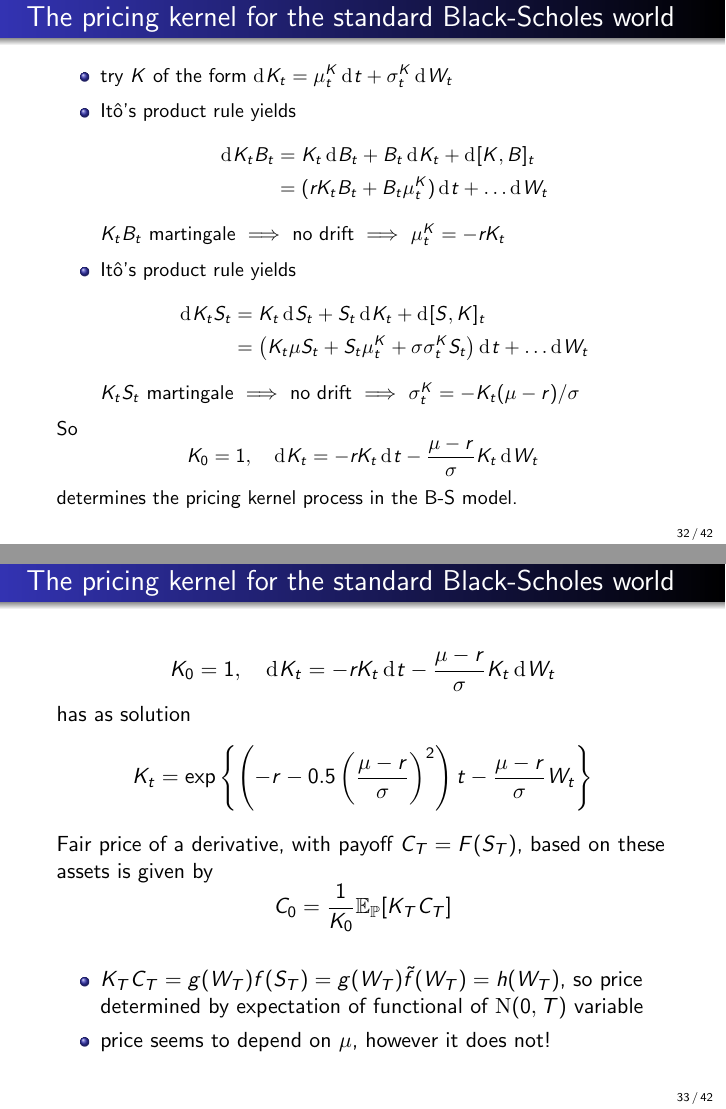
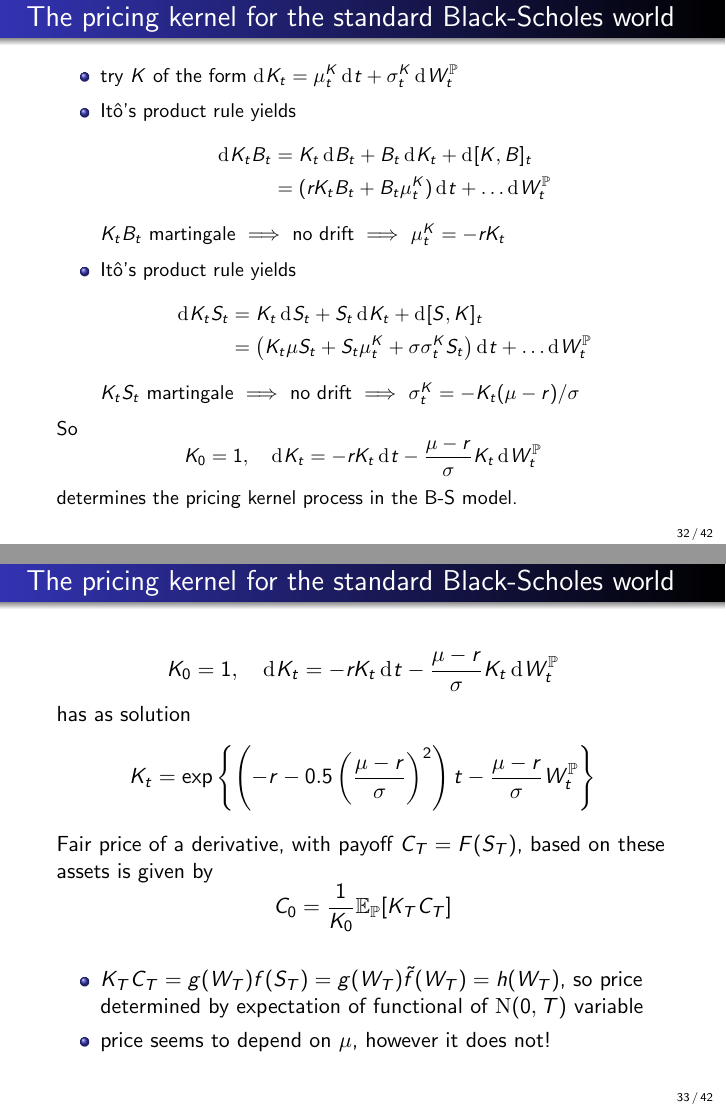
Before and after one commit to ramonVDAKKER/teaching-quantitative-finance, LaTeX slides (slides/A. valuation part 3/Valuation - part 3.tex): pages 32 and 33 of 42, joined at a grey line. Compiled offline with pdfLaTeX.

Commit message:
Part 3 notation: make the driving Brownian motion explicit (W -> W^P) on the pricing-kernel slides (K A is a P-martingale)

```diff
--- a/slides/A. valuation part 3/Valuation - part 3.tex
+++ b/slides/A. valuation part 3/Valuation - part 3.tex
@@ -713,25 +713,25 @@ C_t=\frac{1}{K_t}\mathbb{E}_{\mathbb{P}}[ K_T C_T \mid \calF_t]
 \begin{itemize}
 \item try $K$ of the form
 $
-\rd K_t=\mu^K_t \rd t + \sigma^K_t \rd W_t
+\rd K_t=\mu^K_t \rd t + \sigma^K_t \rd W_t^{\mathbb{P}}
 $
 \item It\^{o}'s product rule yields
 \begin{align*}
 \rd K_t B_t&=K_t \rd B_t + B_t \rd K_t+ \rd [K,B]_t\\
-&=( r K_t B_t + B_t \mu^K_t) \rd t + \ldots \rd W_t
+&=( r K_t B_t + B_t \mu^K_t) \rd t + \ldots \rd W_t^{\mathbb{P}}
 \end{align*}
 $K_tB_t$ martingale $\implies$ no drift $\implies$ $\mu^K_t=-rK_t$
 \item
 It\^{o}'s product rule yields
 \begin{align*}
 \rd K_t S_t&=K_t \rd S_t + S_t \rd K_t+ \rd [S,K]_t\\
-&=\left(  K_t\mu S_t + S_t\mu^K_t+ \sigma \sigma^K_t S_t\right)   \rd t + \ldots \rd W_t
+&=\left(  K_t\mu S_t + S_t\mu^K_t+ \sigma \sigma^K_t S_t\right)   \rd t + \ldots \rd W_t^{\mathbb{P}}
 \end{align*}
 $K_tS_t$ martingale $\implies$ no drift $\implies$ $\sigma^K_t=-K_t(\mu-r)/\sigma$
 \end{itemize}
 So
 \[
-K_0=1,\quad \rd K_t=-rK_t \rd t  -\frac{\mu-r}{\sigma} K_t \rd W_t
+K_0=1,\quad \rd K_t=-rK_t \rd t  -\frac{\mu-r}{\sigma} K_t \rd W_t^{\mathbb{P}}
 \]
 determines the pricing kernel process in the B-S model.
 }
@@ -739,12 +739,12 @@ determines the pricing kernel process in the B-S model.
 %
 \begin{frame}{The pricing kernel for the standard Black-Scholes world}
 \[
-K_0=1,\quad \rd K_t=-rK_t \rd t  -\frac{\mu-r}{\sigma} K_t \rd W_t
+K_0=1,\quad \rd K_t=-rK_t \rd t  -\frac{\mu-r}{\sigma} K_t \rd W_t^{\mathbb{P}}
 \]
 has as solution
 \[
 K_t=\exp\left\{
-\left(-r-0.5\left(\frac{\mu-r}{\sigma}\right)^2 \right)t -\frac{\mu-r}{\sigma} W_t
+\left(-r-0.5\left(\frac{\mu-r}{\sigma}\right)^2 \right)t -\frac{\mu-r}{\sigma} W_t^{\mathbb{P}}
 \right\}
 \]
 Fair price of a derivative, with payoff $C_T=F(S_T)$, based on these assets is given by
```
Also changed, not shown: slides/A. valuation part 3/Valuation - part 3.pdf.
